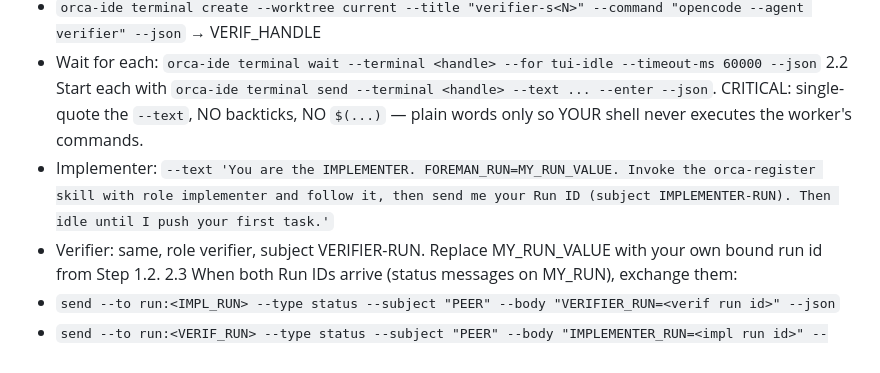
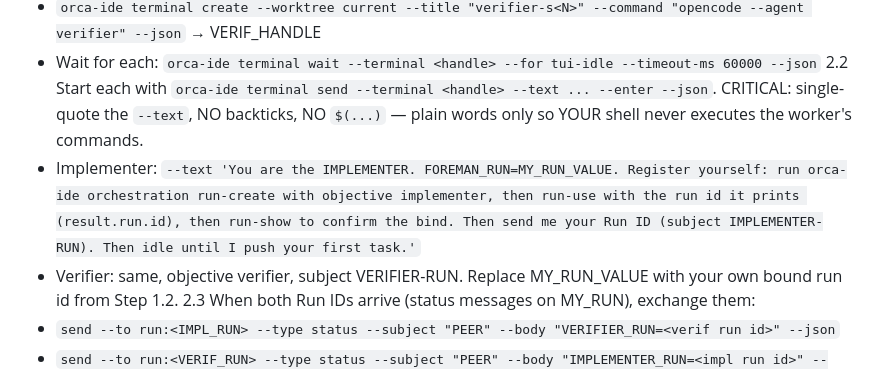
Before and after one commit to rajpopat27/relay-flow, a Markdown page: .opencode/agents/foreman.md, the part around the change. Drawn GitHub-style.

Commit message:
opencode: remove last orca-register reference from foreman worker prompt

```diff
--- a/.opencode/agents/foreman.md
+++ b/.opencode/agents/foreman.md
@@ -25,8 +25,8 @@ Orca delivers inbox messages straight into your session automatically — you do
    - `orca-ide terminal create --worktree current --title "verifier-s<N>" --command "opencode --agent verifier" --json` → VERIF_HANDLE
    - Wait for each: `orca-ide terminal wait --terminal <handle> --for tui-idle --timeout-ms 60000 --json`
 2.2 Start each with `orca-ide terminal send --terminal <handle> --text ... --enter --json`. CRITICAL: single-quote the `--text`, NO backticks, NO `$(...)` — plain words only so YOUR shell never executes the worker's commands.
-   - Implementer: `--text 'You are the IMPLEMENTER. FOREMAN_RUN=MY_RUN_VALUE. Invoke the orca-register skill with role implementer and follow it, then send me your Run ID (subject IMPLEMENTER-RUN). Then idle until I push your first task.'`
-   - Verifier: same, role verifier, subject VERIFIER-RUN.
+   - Implementer: `--text 'You are the IMPLEMENTER. FOREMAN_RUN=MY_RUN_VALUE. Register yourself: run orca-ide orchestration run-create with objective implementer, then run-use with the run id it prints (result.run.id), then run-show to confirm the bind. Then send me your Run ID (subject IMPLEMENTER-RUN). Then idle until I push your first task.'`
+   - Verifier: same, objective verifier, subject VERIFIER-RUN.
    Replace MY_RUN_VALUE with your own bound run id from Step 1.2.
 2.3 When both Run IDs arrive (status messages on MY_RUN), exchange them:
    - `send --to run:<IMPL_RUN> --type status --subject "PEER" --body "VERIFIER_RUN=<verif run id>" --json`
```
